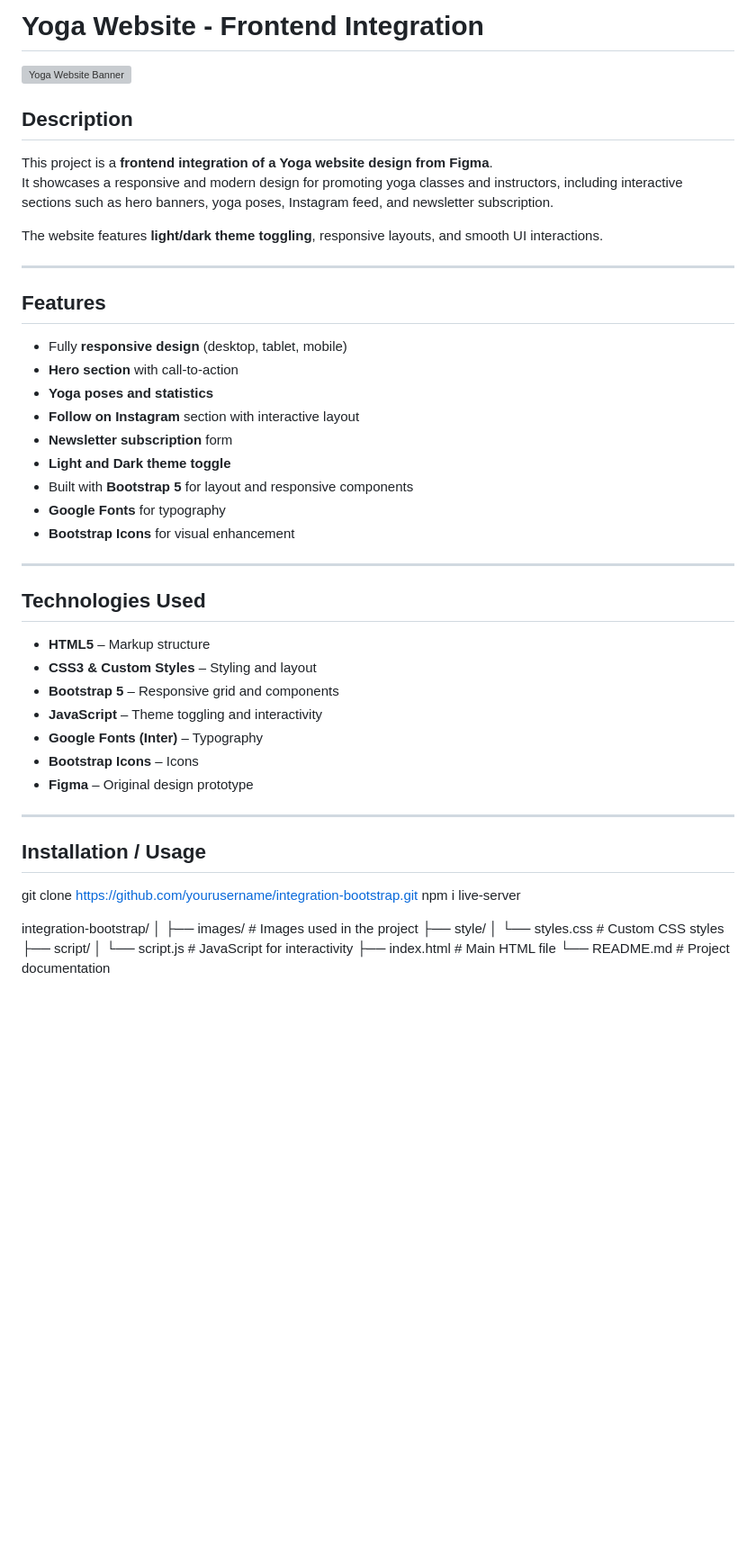
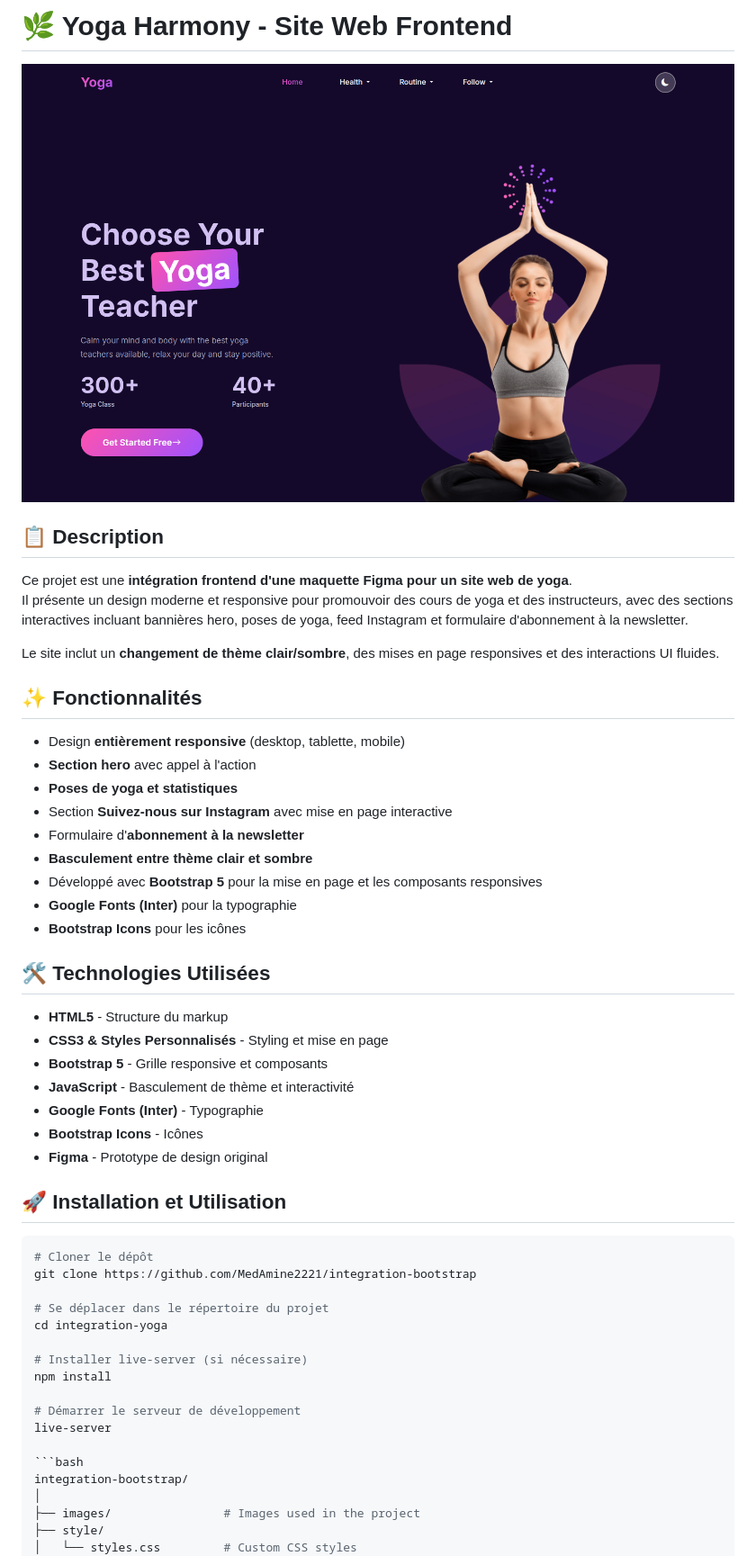
Before and after one commit to MedAmine2221/integration-bootstrap, a Markdown page: README.md, the part around the change. Shown: that part at 90% size. Drawn GitHub-style; pictures changed too: images/app.png (added); blank space fills up the shorter version; grey boxes are pictures that could not be loaded.

````diff
--- a/README.md
+++ b/README.md
@@ -1,44 +1,49 @@
-# Yoga Website - Frontend Integration
+# 🌿 Yoga Harmony - Site Web Frontend
 
-![Yoga Website Banner](images/screenshot-hero.png)
+![Yoga Website Banner](images/app.png)
 
-## Description
-This project is a **frontend integration of a Yoga website design from Figma**.
-It showcases a responsive and modern design for promoting yoga classes and instructors, including interactive sections such as hero banners, yoga poses, Instagram feed, and newsletter subscription.
+## 📋 Description
+Ce projet est une **intégration frontend d'une maquette Figma pour un site web de yoga**.
+Il présente un design moderne et responsive pour promouvoir des cours de yoga et des instructeurs, avec des sections interactives incluant bannières hero, poses de yoga, feed Instagram et formulaire d'abonnement à la newsletter.
 
-The website features **light/dark theme toggling**, responsive layouts, and smooth UI interactions.
+Le site inclut un **changement de thème clair/sombre**, des mises en page responsives et des interactions UI fluides.
 
----
+## ✨ Fonctionnalités
+- Design **entièrement responsive** (desktop, tablette, mobile)
+- **Section hero** avec appel à l'action
+- **Poses de yoga et statistiques**
+- Section **Suivez-nous sur Instagram** avec mise en page interactive
+- Formulaire d'**abonnement à la newsletter**
+- **Basculement entre thème clair et sombre**
+- Développé avec **Bootstrap 5** pour la mise en page et les composants responsives
+- **Google Fonts (Inter)** pour la typographie
+- **Bootstrap Icons** pour les icônes
 
-## Features
-- Fully **responsive design** (desktop, tablet, mobile)
-- **Hero section** with call-to-action
-- **Yoga poses and statistics**
-- **Follow on Instagram** section with interactive layout
-- **Newsletter subscription** form
-- **Light and Dark theme toggle**
-- Built with **Bootstrap 5** for layout and responsive components
-- **Google Fonts** for typography
-- **Bootstrap Icons** for visual enhancement
+## 🛠️ Technologies Utilisées
+- **HTML5** - Structure du markup
+- **CSS3 & Styles Personnalisés** - Styling et mise en page
+- **Bootstrap 5** - Grille responsive et composants
+- **JavaScript** - Basculement de thème et interactivité
+- **Google Fonts (Inter)** - Typographie
+- **Bootstrap Icons** - Icônes
+- **Figma** - Prototype de design original
 
----
+## 🚀 Installation et Utilisation
 
-## Technologies Used
-- **HTML5** – Markup structure
-- **CSS3 & Custom Styles** – Styling and layout
-- **Bootstrap 5** – Responsive grid and components
-- **JavaScript** – Theme toggling and interactivity
-- **Google Fonts (Inter)** – Typography
-- **Bootstrap Icons** – Icons
-- **Figma** – Original design prototype
+```bash
+# Cloner le dépôt
+git clone https://github.com/MedAmine2221/integration-bootstrap
 
----
+# Se déplacer dans le répertoire du projet
+cd integration-yoga
 
-## Installation / Usage
-   git clone https://github.com/yourusername/integration-bootstrap.git
-   npm i
-   live-server
+# Installer live-server (si nécessaire)
+npm install
 
+# Démarrer le serveur de développement
+live-server
+
+```bash
 integration-bootstrap/
 │
 ├── images/                # Images used in the project
````
